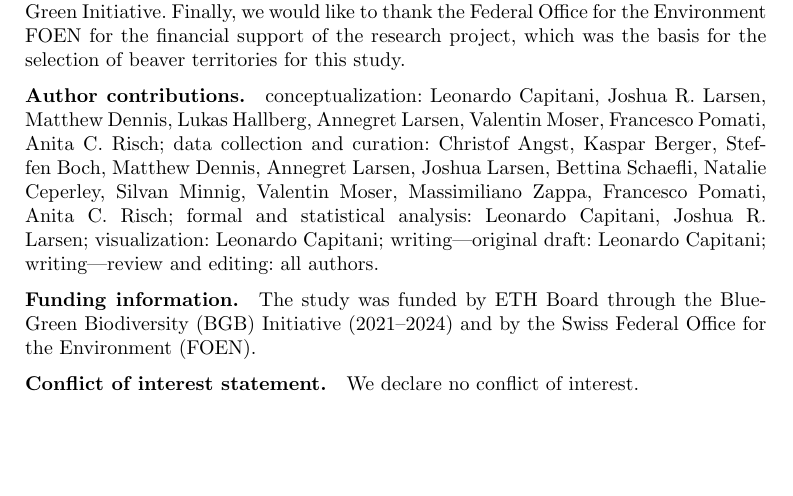
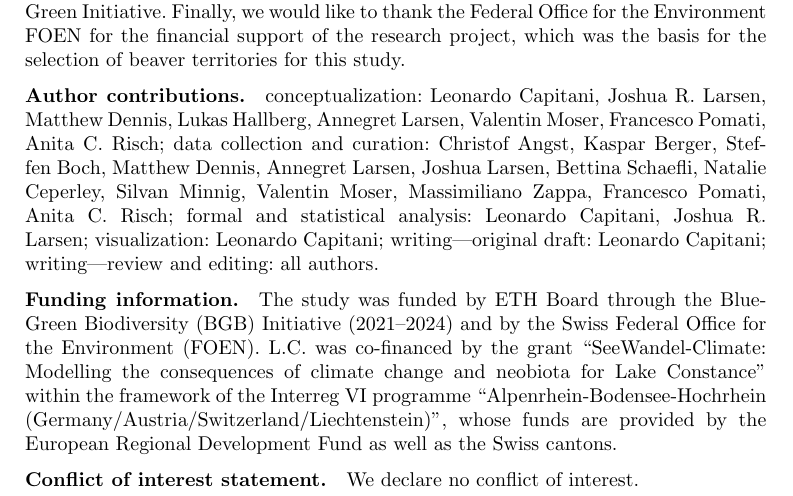
Before and after one commit to leomarameo7/beavers_DOC, a LaTeX paper (overleaf/main.tex): part of page 12 of 16, cut so that both start at the same text, the shorter picture padded with empty space. Compiled offline with pdfLaTeX.

Commit message:
Add SeeWandel-Climate Interreg VI funding statement for L.C.
Co-Authored-By: Claude Sonnet 5.5 <noreply@anthropic.com>

```diff
--- a/overleaf/main.tex
+++ b/overleaf/main.tex
@@ -164,7 +164,7 @@ We thank all the volunteers who collected water samples. We thank Marta Reyes, D
 
 \bmhead{Funding information}
 
-The study was funded by ETH Board through the Blue-Green Biodiversity (BGB) Initiative (2021--2024) and by the Swiss Federal Office for the Environment (FOEN).
+The study was funded by ETH Board through the Blue-Green Biodiversity (BGB) Initiative (2021--2024) and by the Swiss Federal Office for the Environment (FOEN). L.C.\ was co-financed by the grant ``SeeWandel-Climate: Modelling the consequences of climate change and neobiota for Lake Constance'' within the framework of the Interreg VI programme ``Alpenrhein-Bodensee-Hochrhein (Germany/Austria/Switzerland/Liechtenstein)'', whose funds are provided by the European Regional Development Fund as well as the Swiss cantons.
 
 \bmhead{Conflict of interest statement}
 
```
